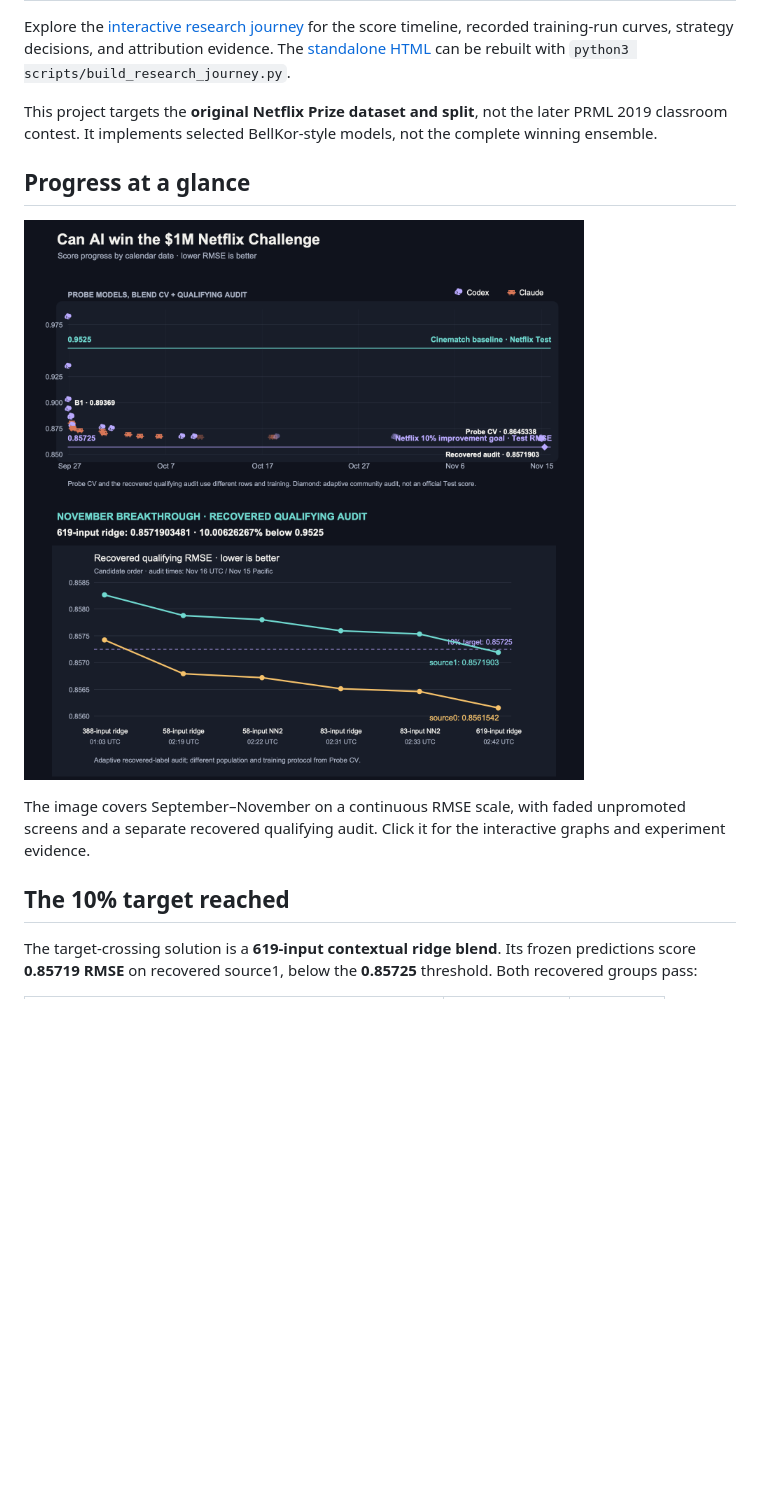
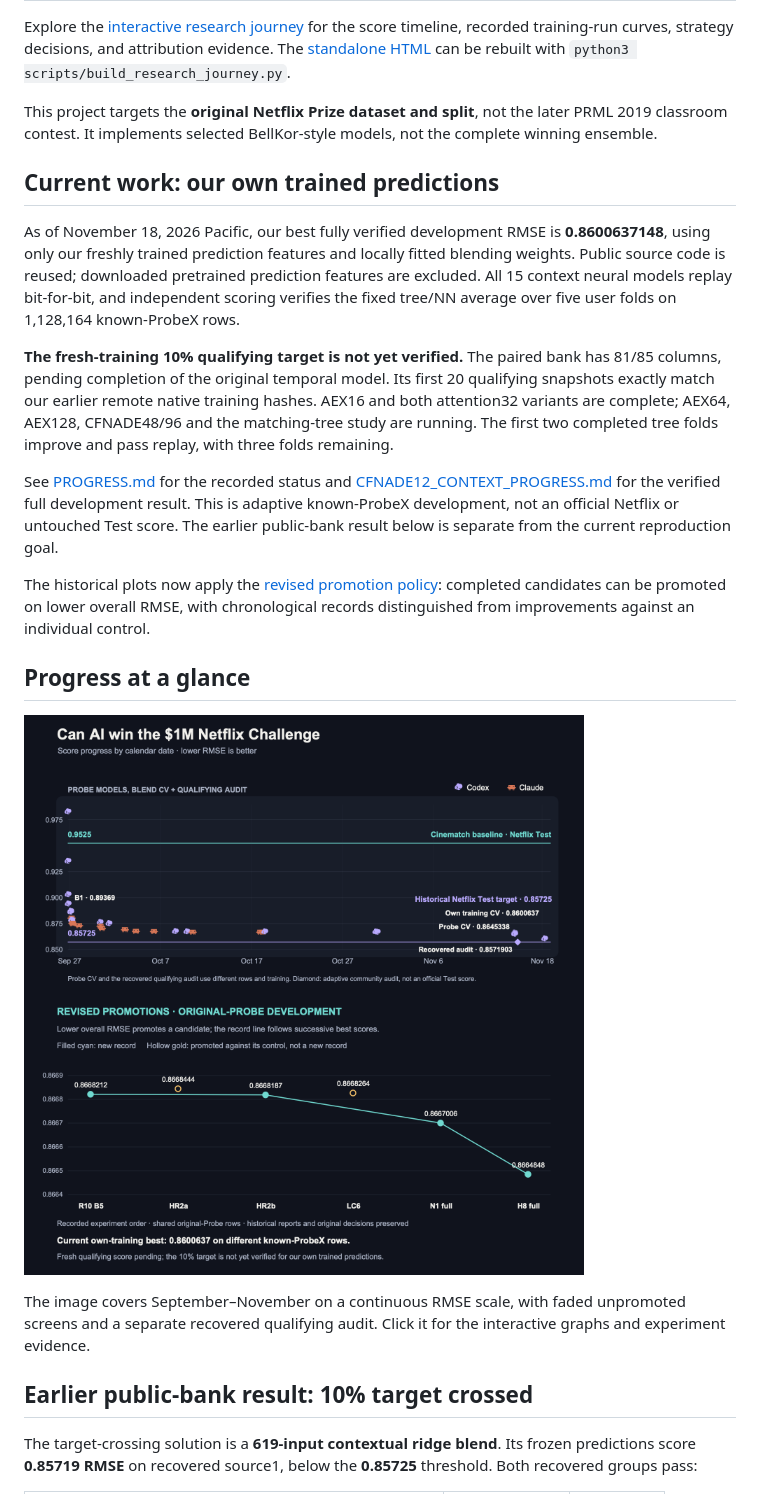
Before and after one commit to mquan/netflix_challenge, a Markdown page: README.md, the part around the change. GitHub-like rendering; pictures changed too: assets/progress_graph.png; blank space fills up the shorter version.

Commit message:
Update research website, plots and retrospective development promotions

```diff
--- a/README.md
+++ b/README.md
@@ -9,6 +9,32 @@ This project targets the **original Netflix Prize dataset and split**, not the
 later PRML 2019 classroom contest. It implements selected BellKor-style models,
 not the complete winning ensemble.
 
+## Current work: our own trained predictions
+
+As of November 18, 2026 Pacific, our best fully verified development RMSE is
+**0.8600637148**, using only our freshly trained prediction features and locally
+fitted blending weights. Public source code is reused; downloaded pretrained
+prediction features are excluded. All 15 context neural models replay
+bit-for-bit, and independent scoring verifies the fixed tree/NN average over
+five user folds on 1,128,164 known-ProbeX rows.
+
+**The fresh-training 10% qualifying target is not yet verified.** The paired
+bank has 81/85 columns, pending completion of the original temporal model.
+Its first 20 qualifying snapshots exactly match our earlier remote native
+training hashes. AEX16 and both attention32 variants are complete; AEX64,
+AEX128, CFNADE48/96 and the matching-tree study are running. The first two
+completed tree folds improve and pass replay, with three folds remaining.
+
+See [PROGRESS.md](PROGRESS.md) for the recorded status and
+[CFNADE12_CONTEXT_PROGRESS.md](CFNADE12_CONTEXT_PROGRESS.md) for the verified
+full development result. This is adaptive known-ProbeX development, not an
+official Netflix or untouched Test score. The earlier public-bank result below
+is separate from the current reproduction goal.
+
+The historical plots now apply the [revised promotion policy](PROMOTION_POLICY.md):
+completed candidates can be promoted on lower overall RMSE, with chronological
+records distinguished from improvements against an individual control.
+
 ## Progress at a glance
 
 [![Netflix Prize progress: early Probe models, blend CV and separate recovered qualifying audits crossing the 0.85725 target](assets/progress_graph.png)](https://mquan.github.io/netflix_challenge/)
@@ -17,7 +43,7 @@ The image covers September–November on a continuous RMSE scale, with faded
 unpromoted screens and a separate recovered qualifying audit. Click it for the
 interactive graphs and experiment evidence.
 
-## The 10% target reached
+## Earlier public-bank result: 10% target crossed
 
 The target-crossing solution is a **619-input contextual ridge blend**.
 Its frozen predictions score **0.85719 RMSE** on recovered source1, below
```
Also changed, not shown: PROGRESS.md (+12 -5 lines), PROMOTION_POLICY.md (added, +33 -0 lines), 9 other files.
